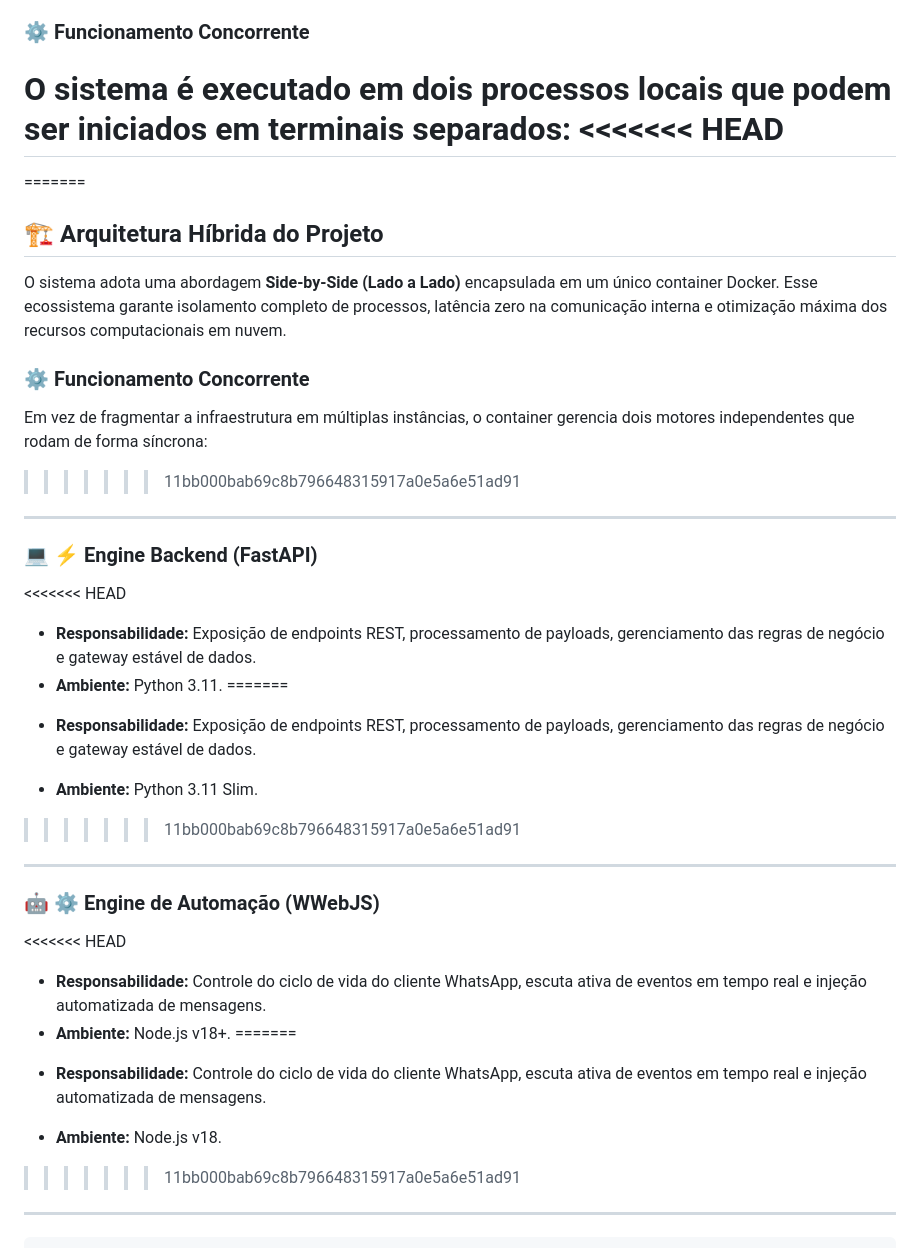
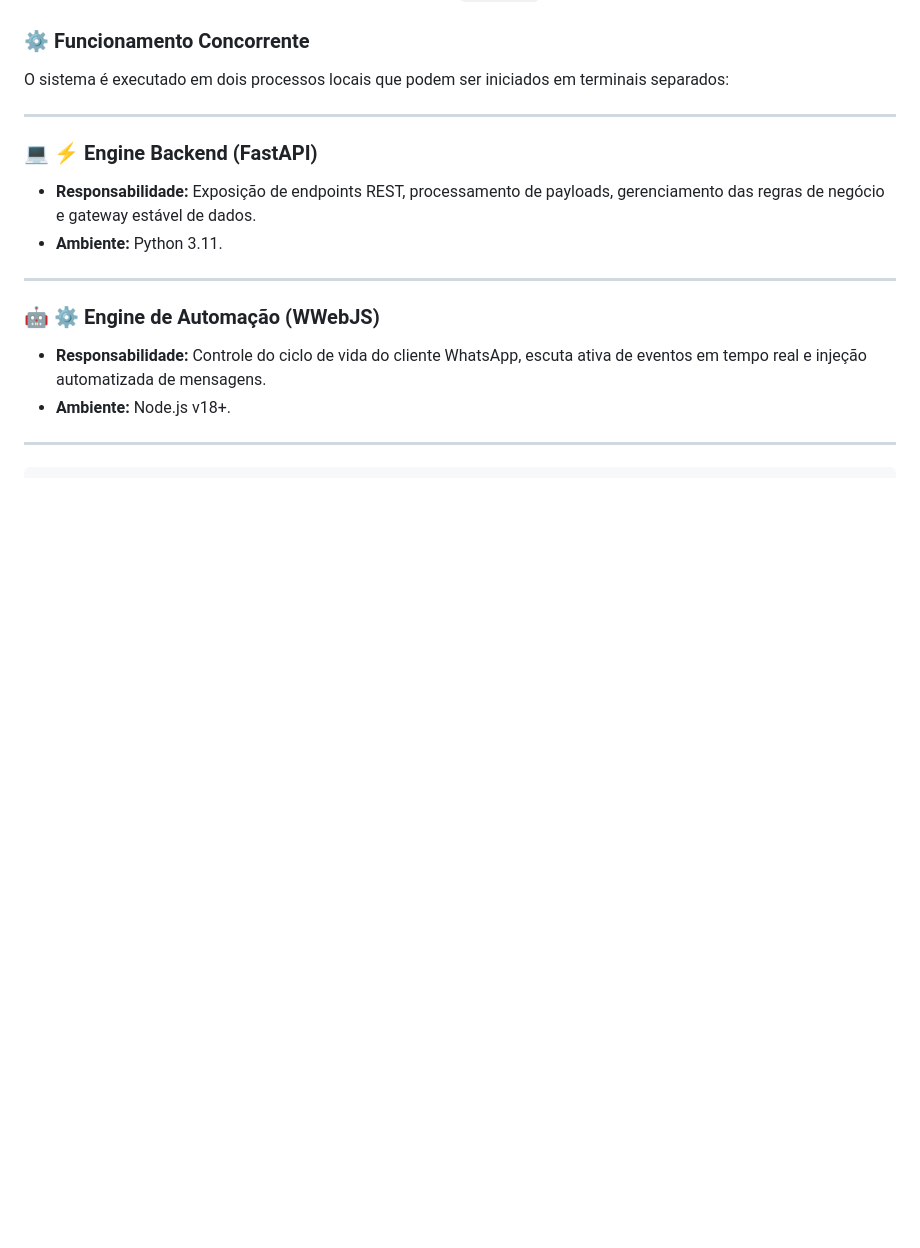
Before and after one commit to marcio-dev-fullstack/ROBO-ZAP, a Markdown page: README.md, the part around one of its changes. Drawn GitHub-style; blank space fills up the shorter version.

```diff
--- a/README.md
+++ b/README.md
@@ -20,43 +20,20 @@ O projeto agora roda diretamente no seu PC local com dois processos independente
 ### ⚙️ Funcionamento Concorrente
 
 O sistema é executado em dois processos locais que podem ser iniciados em terminais separados:
-<<<<<<< HEAD
-=======
-=======
-## 🏗️ Arquitetura Híbrida do Projeto
-
-O sistema adota uma abordagem **Side-by-Side (Lado a Lado)** encapsulada em um único container Docker. Esse ecossistema garante isolamento completo de processos, latência zero na comunicação interna e otimização máxima dos recursos computacionais em nuvem.
-
-### ⚙️ Funcionamento Concorrente
-
-Em vez de fragmentar a infraestrutura em múltiplas instâncias, o container gerencia dois motores independentes que rodam de forma síncrona:
->>>>>>> 11bb000bab69c8b796648315917a0e5a6e51ad91
 
 ---
 
 ### 💻 **<font size="4">⚡ Engine Backend (FastAPI)</font>**
-<<<<<<< HEAD
 
 - **Responsabilidade:** Exposição de endpoints REST, processamento de payloads, gerenciamento das regras de negócio e gateway estável de dados.
 - **Ambiente:** Python 3.11.
-=======
-* **Responsabilidade:** Exposição de endpoints REST, processamento de payloads, gerenciamento das regras de negócio e gateway estável de dados.
-
-* **Ambiente:** Python 3.11 Slim.
->>>>>>> 11bb000bab69c8b796648315917a0e5a6e51ad91
 
 ---
 
 ### 🤖 **<font size="4">⚙️ Engine de Automação (WWebJS)</font>**
-<<<<<<< HEAD
 
 - **Responsabilidade:** Controle do ciclo de vida do cliente WhatsApp, escuta ativa de eventos em tempo real e injeção automatizada de mensagens.
 - **Ambiente:** Node.js v18+.
-=======
-* **Responsabilidade:** Controle do ciclo de vida do cliente WhatsApp, escuta ativa de eventos em tempo real e injeção automatizada de mensagens.
-
-* **Ambiente:** Node.js v18.
->>>>>>> 11bb000bab69c8b796648315917a0e5a6e51ad91
 
 ---
 
```
Also changed, not shown: other parts of README.md (+0 -92 lines).
